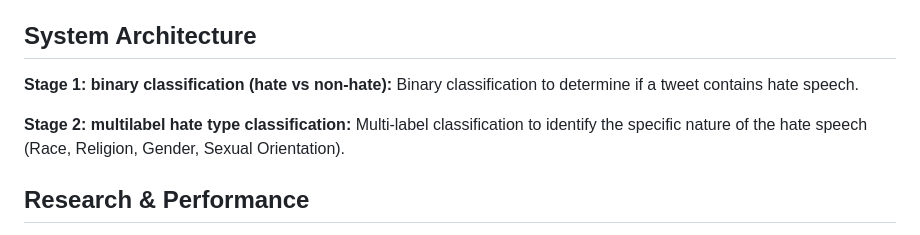
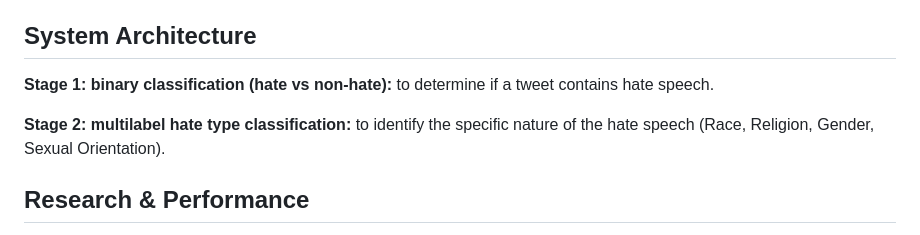
Before and after one commit to JunTan03/FYP-MyHateDetect, a Markdown page: README.md, the part around the change. GitHub-like rendering.

Commit message:
Clarify classification stages in README
Refine descriptions of classification stages for clarity.

```diff
--- a/README.md
+++ b/README.md
@@ -5,9 +5,9 @@ MyHateDetect is a dual-stage classification platform for detecting and categoris
 
 ## System Architecture
 
-**Stage 1: binary classification (hate vs non-hate):** Binary classification to determine if a tweet contains hate speech.
+**Stage 1: binary classification (hate vs non-hate):** to determine if a tweet contains hate speech.
 
-**Stage 2: multilabel hate type classification:** Multi-label classification to identify the specific nature of the hate speech (Race, Religion, Gender, Sexual Orientation).
+**Stage 2: multilabel hate type classification:** to identify the specific nature of the hate speech (Race, Religion, Gender, Sexual Orientation).
 
 ## Research & Performance
 
```
